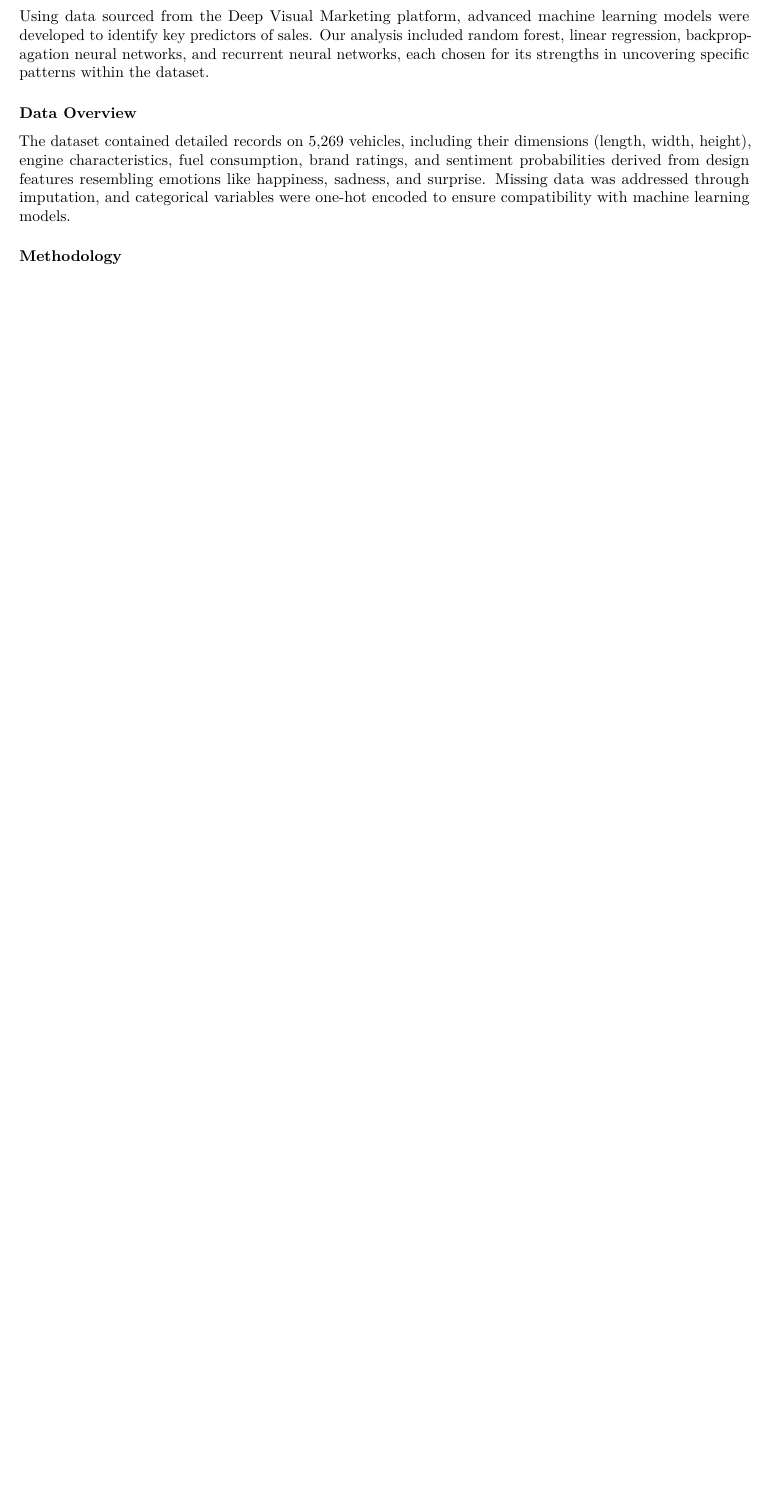
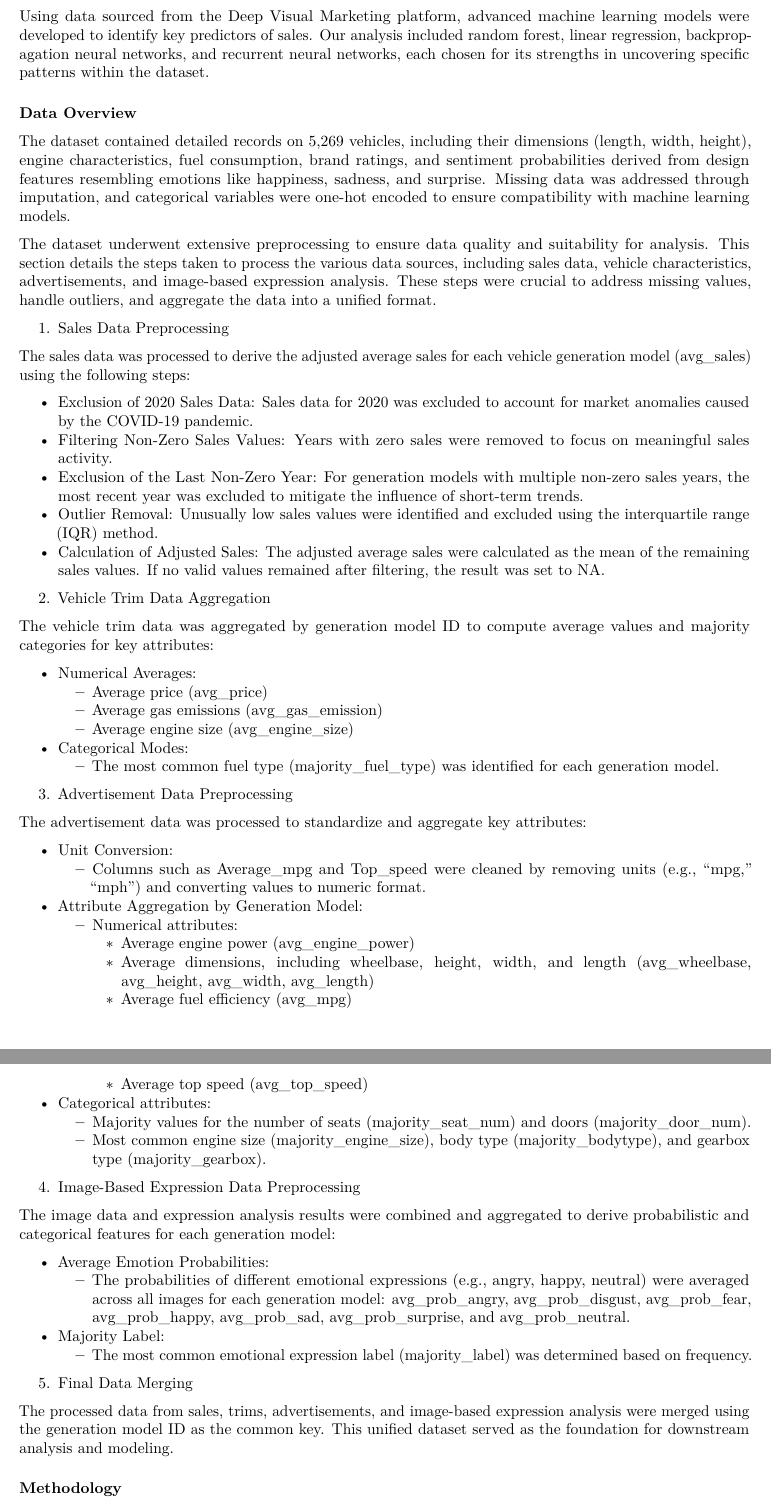
Before and after one commit to Kaifeng-Gao/Carismatic, an R Markdown document (Final_Report.rmd): part of page 2 of 8 before the commit and two parts of pages 2 and 3 of 9 after it, the two joined at a grey line, cut so that both start at the same text, the shorter picture padded with empty space. The pictures show the output file Final_Report.pdf that the author committed with the source.

Commit message:
Update data preprocessing part

```diff
--- a/Final_Report.rmd
+++ b/Final_Report.rmd
@@ -72,6 +72,63 @@ Using data sourced from the Deep Visual Marketing platform, advanced machine lea
 ### Data Overview
 The dataset contained detailed records on 5,269 vehicles, including their dimensions (length, width, height), engine characteristics, fuel consumption, brand ratings, and sentiment probabilities derived from design features resembling emotions like happiness, sadness, and surprise. Missing data was addressed through imputation, and categorical variables were one-hot encoded to ensure compatibility with machine learning models.
 
+The dataset underwent extensive preprocessing to ensure data quality and suitability for analysis. This section details the steps taken to process the various data sources, including sales data, vehicle characteristics, advertisements, and image-based expression analysis. These steps were crucial to address missing values, handle outliers, and aggregate the data into a unified format.
+
+1. Sales Data Preprocessing
+
+The sales data was processed to derive the adjusted average sales for each vehicle generation model (avg_sales) using the following steps:
+
+  - Exclusion of 2020 Sales Data: Sales data for 2020 was excluded to account for market anomalies caused by the COVID-19 pandemic.
+  - Filtering Non-Zero Sales Values: Years with zero sales were removed to focus on meaningful sales activity.
+  - Exclusion of the Last Non-Zero Year: For generation models with multiple non-zero sales years, the most recent year was excluded to mitigate the influence of short-term trends.
+  - Outlier Removal: Unusually low sales values were identified and excluded using the interquartile range (IQR) method.
+  - Calculation of Adjusted Sales: The adjusted average sales were calculated as the mean of the remaining sales values. If no valid values remained after filtering, the result was set to NA.
+
+2. Vehicle Trim Data Aggregation
+
+The vehicle trim data was aggregated by generation model ID to compute average values and majority categories for key attributes:
+
+  - Numerical Averages:
+    - Average price (avg_price)
+    - Average gas emissions (avg_gas_emission)
+    - Average engine size (avg_engine_size)
+
+  - Categorical Modes:
+    - The most common fuel type (majority_fuel_type) was identified for each generation model.
+
+3. Advertisement Data Preprocessing
+
+The advertisement data was processed to standardize and aggregate key attributes:
+
+  - Unit Conversion:
+    - Columns such as Average_mpg and Top_speed were cleaned by removing units (e.g., "mpg," "mph") and converting values to numeric format.
+
+  - Attribute Aggregation by Generation Model:
+    - Numerical attributes:
+      - Average engine power (avg_engine_power)
+      - Average dimensions, including wheelbase, height, width, and length (avg_wheelbase, avg_height, avg_width, avg_length)
+      - Average fuel efficiency (avg_mpg)
+      - Average top speed (avg_top_speed)
+
+  - Categorical attributes:
+    - Majority values for the number of seats (majority_seat_num) and doors (majority_door_num).
+    - Most common engine size (majority_engine_size), body type (majority_bodytype), and gearbox type (majority_gearbox).
+
+4. Image-Based Expression Data Preprocessing
+
+The image data and expression analysis results were combined and aggregated to derive probabilistic and categorical features for each generation model:
+
+  - Average Emotion Probabilities:
+    - The probabilities of different emotional expressions (e.g., angry, happy, neutral) were averaged across all images for each generation
+    model: avg_prob_angry, avg_prob_disgust, avg_prob_fear, avg_prob_happy, avg_prob_sad, avg_prob_surprise, and avg_prob_neutral.
+
+  - Majority Label:
+    - The most common emotional expression label (majority_label) was determined based on frequency.
+
+5. Final Data Merging
+
+The processed data from sales, trims, advertisements, and image-based expression analysis were merged using the generation model ID as the common key. This unified dataset served as the foundation for downstream analysis and modeling.
+
 ### Methodology
 1. **Random Forest**: Used to evaluate feature importance and gain insights into the most impactful variables influencing sales.
 2. **Linear Regression**: Provided a foundational statistical model to quantify relationships between predictors and sales.
```
Also changed, not shown: Final_Report.pdf, Final_Report.rmd (1 more changed lines).
